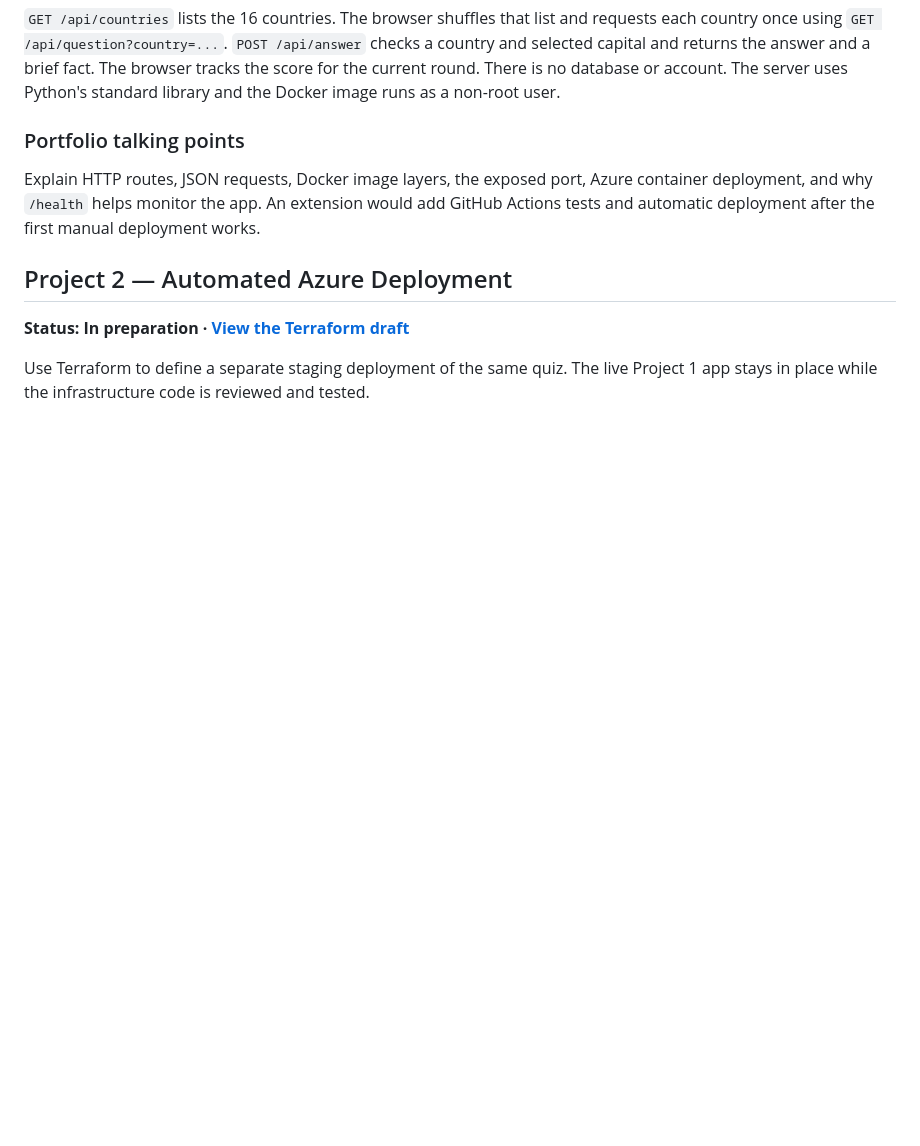
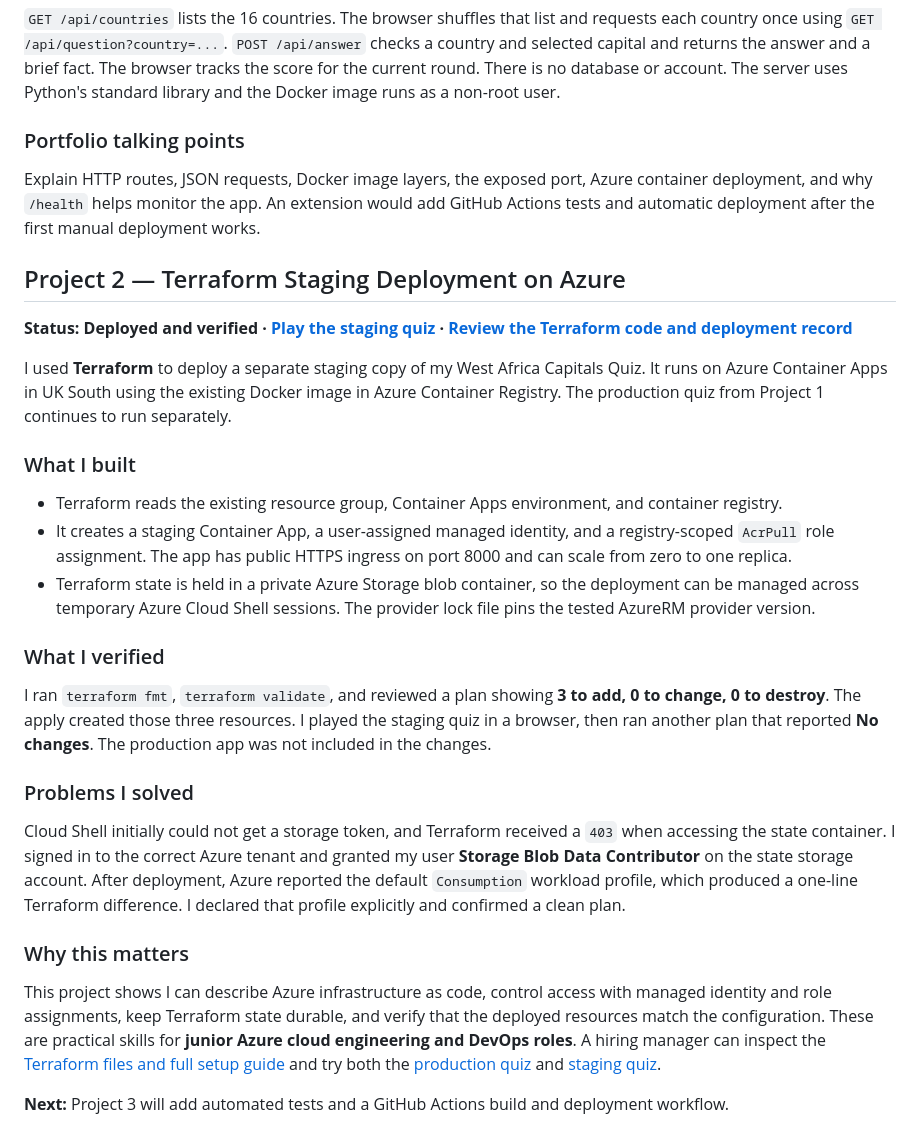
Before and after one commit to olumideakinseye77-glitch/Olu, a Markdown page: README.md, the part around the change. Drawn GitHub-style; blank space fills up the shorter version.

Commit message:
Showcase deployed Terraform staging project in portfolio README

```diff
--- a/README.md
+++ b/README.md
@@ -56,8 +56,28 @@ Source code: [olumideakinseye77-glitch/Olu](https://github.com/olumideakinseye77
 
 Explain HTTP routes, JSON requests, Docker image layers, the exposed port, Azure container deployment, and why `/health` helps monitor the app. An extension would add GitHub Actions tests and automatic deployment after the first manual deployment works.
 
-## Project 2 — Automated Azure Deployment
+## Project 2 — Terraform Staging Deployment on Azure
 
-**Status: In preparation · [View the Terraform draft](https://github.com/olumideakinseye77-glitch/Olu/pull/1)**
+**Status: Deployed and verified · [Play the staging quiz](https://west-africa-quiz-staging.orangetree-477f51ac.uksouth.azurecontainerapps.io) · [Review the Terraform code and deployment record](https://github.com/olumideakinseye77-glitch/Olu/pull/1)**
 
-Use Terraform to define a separate staging deployment of the same quiz. The live Project 1 app stays in place while the infrastructure code is reviewed and tested.
+I used **Terraform** to deploy a separate staging copy of my West Africa Capitals Quiz. It runs on Azure Container Apps in UK South using the existing Docker image in Azure Container Registry. The production quiz from Project 1 continues to run separately.
+
+### What I built
+
+- Terraform reads the existing resource group, Container Apps environment, and container registry.
+- It creates a staging Container App, a user-assigned managed identity, and a registry-scoped `AcrPull` role assignment. The app has public HTTPS ingress on port 8000 and can scale from zero to one replica.
+- Terraform state is held in a private Azure Storage blob container, so the deployment can be managed across temporary Azure Cloud Shell sessions. The provider lock file pins the tested AzureRM provider version.
+
+### What I verified
+
+I ran `terraform fmt`, `terraform validate`, and reviewed a plan showing **3 to add, 0 to change, 0 to destroy**. The apply created those three resources. I played the staging quiz in a browser, then ran another plan that reported **No changes**. The production app was not included in the changes.
+
+### Problems I solved
+
+Cloud Shell initially could not get a storage token, and Terraform received a `403` when accessing the state container. I signed in to the correct Azure tenant and granted my user **Storage Blob Data Contributor** on the state storage account. After deployment, Azure reported the default `Consumption` workload profile, which produced a one-line Terraform difference. I declared that profile explicitly and confirmed a clean plan.
+
+### Why this matters
+
+This project shows I can describe Azure infrastructure as code, control access with managed identity and role assignments, keep Terraform state durable, and verify that the deployed resources match the configuration. These are practical skills for **junior Azure cloud engineering and DevOps roles**. A hiring manager can inspect the [Terraform files and full setup guide](https://github.com/olumideakinseye77-glitch/Olu/tree/project-2-terraform-staging/infra) and try both the [production quiz](https://west-africa-quiz.orangetree-477f51ac.uksouth.azurecontainerapps.io) and [staging quiz](https://west-africa-quiz-staging.orangetree-477f51ac.uksouth.azurecontainerapps.io).
+
+**Next:** Project 3 will add automated tests and a GitHub Actions build and deployment workflow.
```
